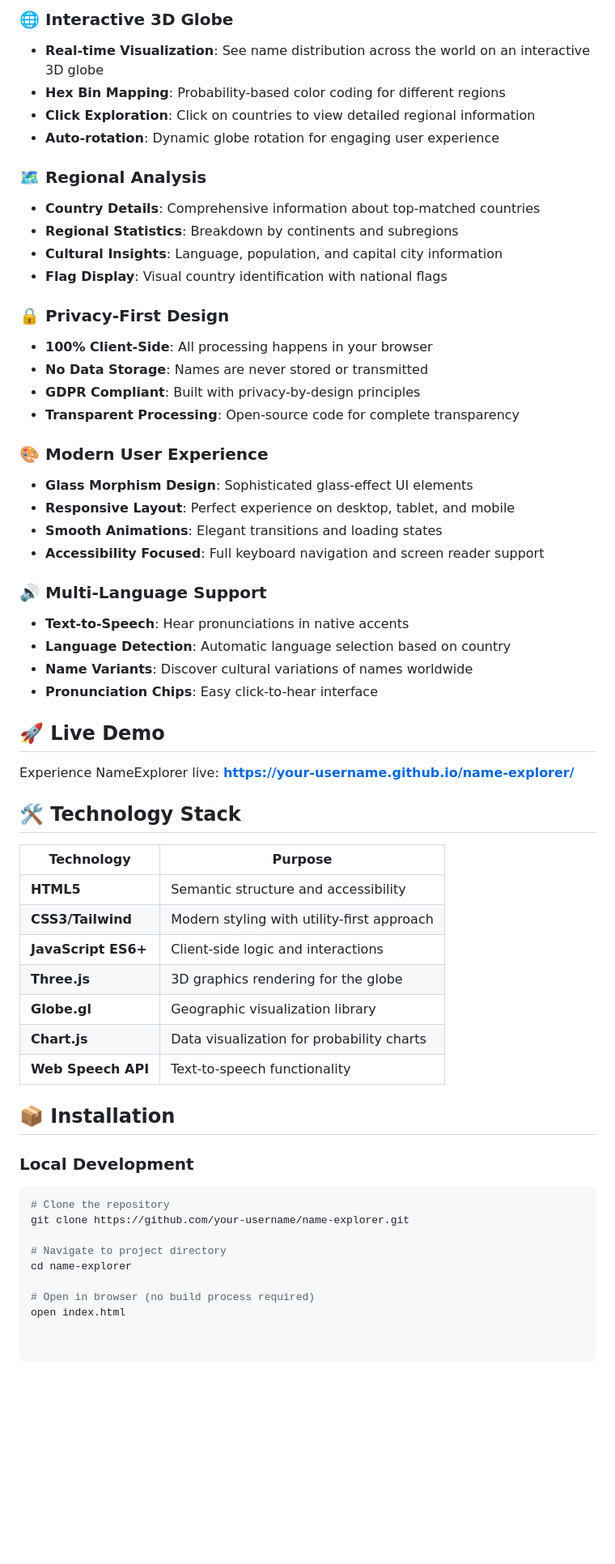
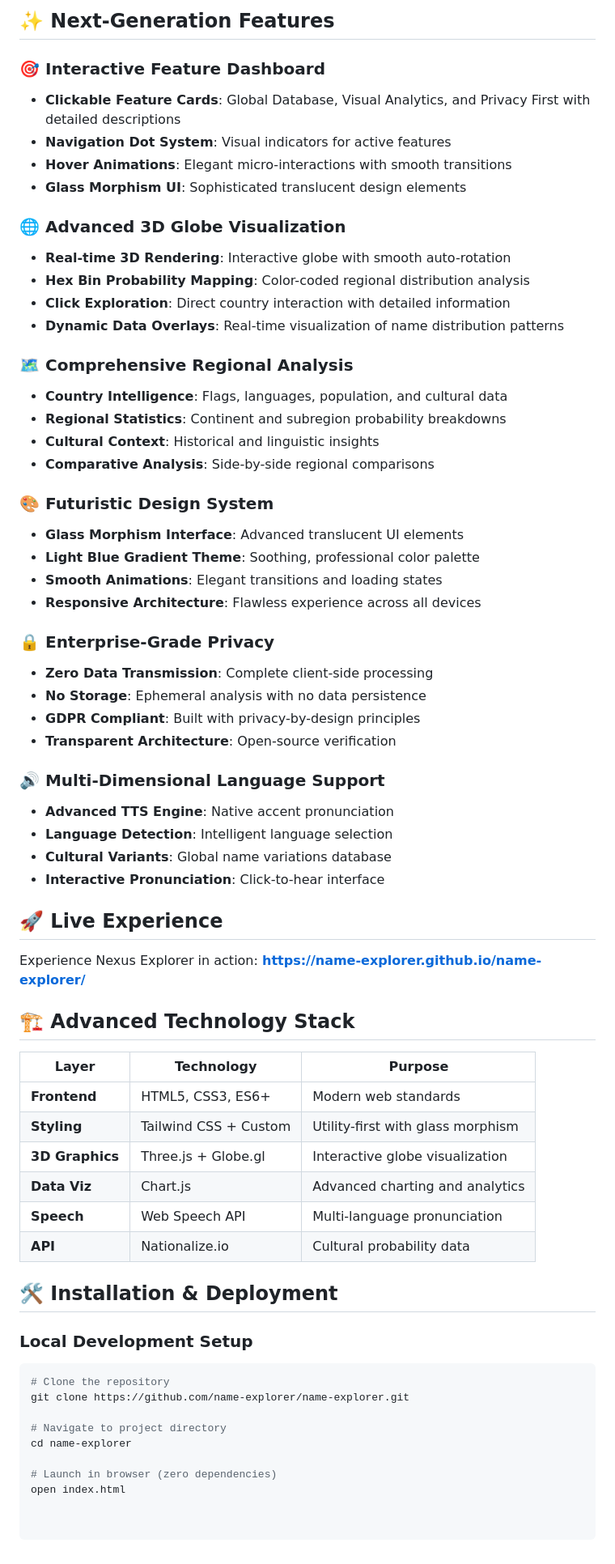
Before and after one commit to NAMEXPLORER/name-explorer, a Markdown page: README.md, the part around one of its changes. Shown at 81% size. Rendered like a GitHub page; blank space fills up the shorter version.

````diff
--- a/README.md
+++ b/README.md
@@ -11,60 +11,67 @@ A sophisticated, privacy-first web application that explores the cultural origin
 
-### 🌐 Interactive 3D Globe
-- **Real-time Visualization**: See name distribution across the world on an interactive 3D globe
-- **Hex Bin Mapping**: Probability-based color coding for different regions
-- **Click Exploration**: Click on countries to view detailed regional information
-- **Auto-rotation**: Dynamic globe rotation for engaging user experience
+## ✨ Next-Generation Features
 
-### 🗺️ Regional Analysis
-- **Country Details**: Comprehensive information about top-matched countries
-- **Regional Statistics**: Breakdown by continents and subregions
-- **Cultural Insights**: Language, population, and capital city information
-- **Flag Display**: Visual country identification with national flags
+### 🎯 Interactive Feature Dashboard
+- **Clickable Feature Cards**: Global Database, Visual Analytics, and Privacy First with detailed descriptions
+- **Navigation Dot System**: Visual indicators for active features
+- **Hover Animations**: Elegant micro-interactions with smooth transitions
+- **Glass Morphism UI**: Sophisticated translucent design elements
 
-### 🔒 Privacy-First Design
-- **100% Client-Side**: All processing happens in your browser
-- **No Data Storage**: Names are never stored or transmitted
+### 🌐 Advanced 3D Globe Visualization
+- **Real-time 3D Rendering**: Interactive globe with smooth auto-rotation
+- **Hex Bin Probability Mapping**: Color-coded regional distribution analysis
+- **Click Exploration**: Direct country interaction with detailed information
+- **Dynamic Data Overlays**: Real-time visualization of name distribution patterns
+
+### 🗺️ Comprehensive Regional Analysis
+- **Country Intelligence**: Flags, languages, population, and cultural data
+- **Regional Statistics**: Continent and subregion probability breakdowns
+- **Cultural Context**: Historical and linguistic insights
+- **Comparative Analysis**: Side-by-side regional comparisons
+
+### 🎨 Futuristic Design System
+- **Glass Morphism Interface**: Advanced translucent UI elements
+- **Light Blue Gradient Theme**: Soothing, professional color palette
+- **Smooth Animations**: Elegant transitions and loading states
+- **Responsive Architecture**: Flawless experience across all devices
+
+### 🔒 Enterprise-Grade Privacy
+- **Zero Data Transmission**: Complete client-side processing
+- **No Storage**: Ephemeral analysis with no data persistence
 - **GDPR Compliant**: Built with privacy-by-design principles
-- **Transparent Processing**: Open-source code for complete transparency
+- **Transparent Architecture**: Open-source verification
 
-### 🎨 Modern User Experience
-- **Glass Morphism Design**: Sophisticated glass-effect UI elements
-- **Responsive Layout**: Perfect experience on desktop, tablet, and mobile
-- **Smooth Animations**: Elegant transitions and loading states
-- **Accessibility Focused**: Full keyboard navigation and screen reader support
+### 🔊 Multi-Dimensional Language Support
+- **Advanced TTS Engine**: Native accent pronunciation
+- **Language Detection**: Intelligent language selection
+- **Cultural Variants**: Global name variations database
+- **Interactive Pronunciation**: Click-to-hear interface
 
-### 🔊 Multi-Language Support
-- **Text-to-Speech**: Hear pronunciations in native accents
-- **Language Detection**: Automatic language selection based on country
-- **Name Variants**: Discover cultural variations of names worldwide
-- **Pronunciation Chips**: Easy click-to-hear interface
+## 🚀 Live Experience
 
-## 🚀 Live Demo
+Experience Nexus Explorer in action:
+**[https://name-explorer.github.io/name-explorer/](https://name-explorer.github.io/name-explorer/)**
 
-Experience NameExplorer live:
-**[https://your-username.github.io/name-explorer/](https://your-username.github.io/name-explorer/)**
+## 🏗️ Advanced Technology Stack
 
-## 🛠️ Technology Stack
+| Layer | Technology | Purpose |
+|-------|------------|---------|
+| **Frontend** | HTML5, CSS3, ES6+ | Modern web standards |
+| **Styling** | Tailwind CSS + Custom | Utility-first with glass morphism |
+| **3D Graphics** | Three.js + Globe.gl | Interactive globe visualization |
+| **Data Viz** | Chart.js | Advanced charting and analytics |
+| **Speech** | Web Speech API | Multi-language pronunciation |
+| **API** | Nationalize.io | Cultural probability data |
 
-| Technology | Purpose |
-|------------|---------|
-| **HTML5** | Semantic structure and accessibility |
-| **CSS3/Tailwind** | Modern styling with utility-first approach |
-| **JavaScript ES6+** | Client-side logic and interactions |
-| **Three.js** | 3D graphics rendering for the globe |
-| **Globe.gl** | Geographic visualization library |
-| **Chart.js** | Data visualization for probability charts |
-| **Web Speech API** | Text-to-speech functionality |
+## 🛠️ Installation & Deployment
 
-## 📦 Installation
-
-### Local Development
+### Local Development Setup
 ```bash
 # Clone the repository
-git clone https://github.com/your-username/name-explorer.git
+git clone https://github.com/name-explorer/name-explorer.git
 
 # Navigate to project directory
 cd name-explorer
 
-# Open in browser (no build process required)
+# Launch in browser (zero dependencies)
 open index.html
````
Also changed, not shown: other parts of README.md (+7 -7 lines).
